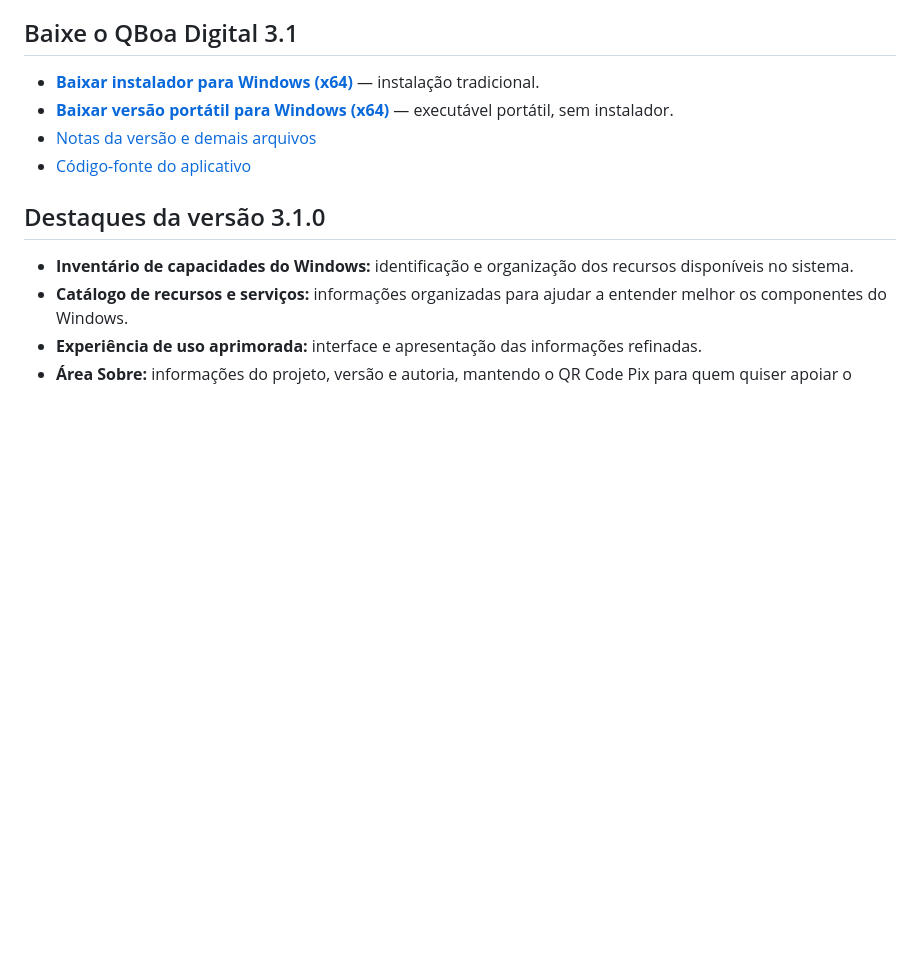
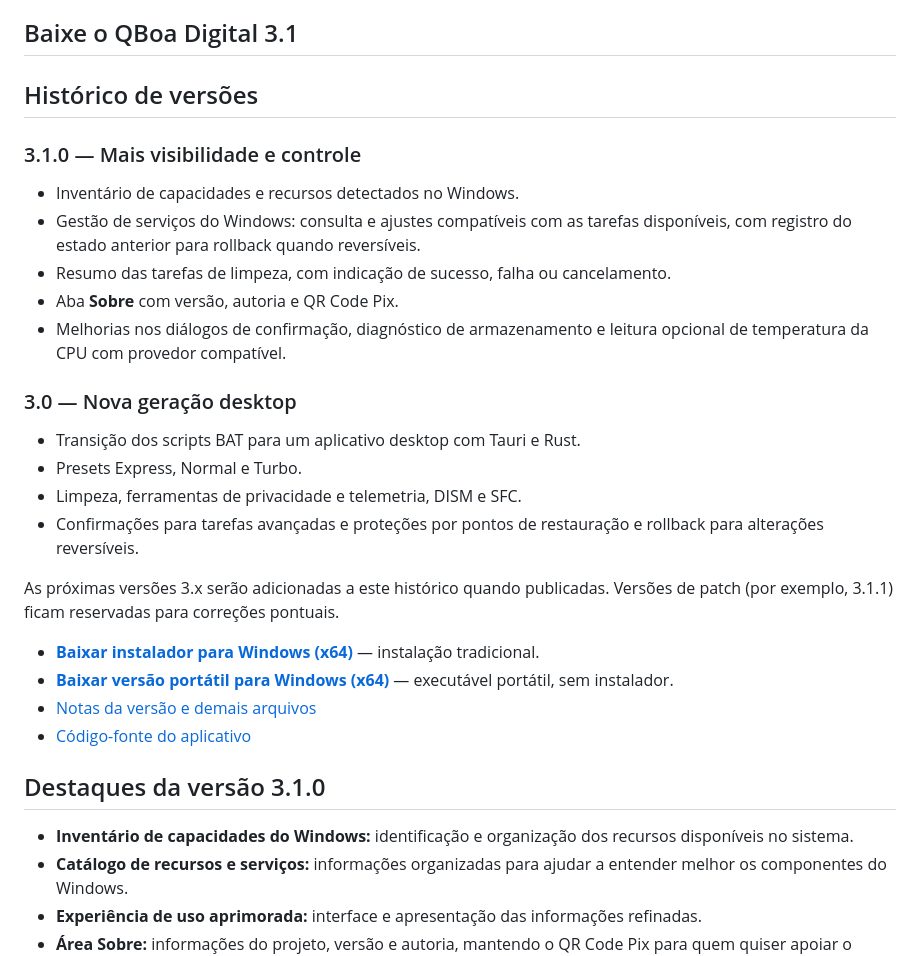
Before and after one commit to qboadigital/qboadigital.github.io, a Markdown page: README.md, the part around the change. GitHub-like rendering; blank space fills up the shorter version.

Commit message:
Documenta histórico das versões 3.0 e 3.1

```diff
--- a/README.md
+++ b/README.md
@@ -5,6 +5,24 @@ Site oficial do **QBoa Digital**, um utilitário open source para limpeza, priva
 A versão **3.1.0** continua a evolução do aplicativo desktop moderno desenvolvido com Tauri e Rust, com interface própria e recursos organizados para facilitar a manutenção do sistema. O projeto começou com scripts BAT e hoje também oferece uma aplicação desktop integrada, mantendo acessíveis as versões legadas.
 
 ## Baixe o QBoa Digital 3.1
+
+## Histórico de versões
+
+### 3.1.0 — Mais visibilidade e controle
+- Inventário de capacidades e recursos detectados no Windows.
+- Gestão de serviços do Windows: consulta e ajustes compatíveis com as tarefas disponíveis, com registro do estado anterior para rollback quando reversíveis.
+- Resumo das tarefas de limpeza, com indicação de sucesso, falha ou cancelamento.
+- Aba **Sobre** com versão, autoria e QR Code Pix.
+- Melhorias nos diálogos de confirmação, diagnóstico de armazenamento e leitura opcional de temperatura da CPU com provedor compatível.
+
+### 3.0 — Nova geração desktop
+- Transição dos scripts BAT para um aplicativo desktop com Tauri e Rust.
+- Presets Express, Normal e Turbo.
+- Limpeza, ferramentas de privacidade e telemetria, DISM e SFC.
+- Confirmações para tarefas avançadas e proteções por pontos de restauração e rollback para alterações reversíveis.
+
+As próximas versões 3.x serão adicionadas a este histórico quando publicadas. Versões de patch (por exemplo, 3.1.1) ficam reservadas para correções pontuais.
+
 
 - **[Baixar instalador para Windows (x64)](https://github.com/bloodshinoda/qboa-digital/releases/download/v3.1.0/qboa-digital-3.1-x64-installer.exe)** — instalação tradicional.
 - **[Baixar versão portátil para Windows (x64)](https://github.com/bloodshinoda/qboa-digital/releases/download/v3.1.0/qboa-digital-3.1-x64-portable.exe)** — executável portátil, sem instalador.
```
